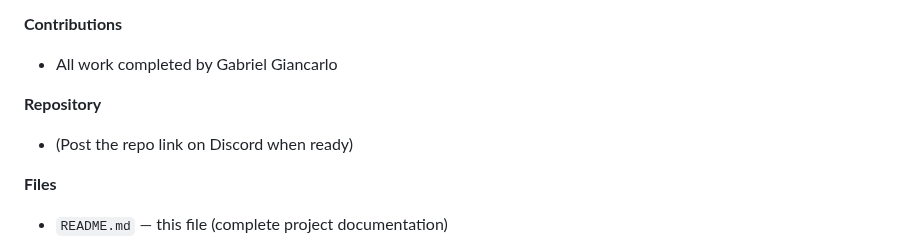
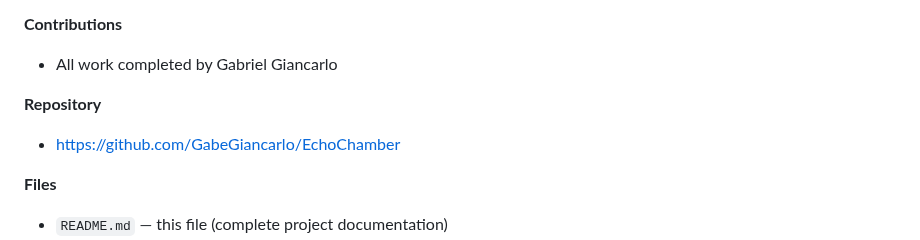
Before and after one commit to GabeGiancarlo/EchoChamber, a Markdown page: README.md, the part around the change. Drawn GitHub-style.

```diff
--- a/README.md
+++ b/README.md
@@ -9,7 +9,7 @@
 - All work completed by Gabriel Giancarlo
 
 **Repository**
-- (Post the repo link on Discord when ready)
+- https://github.com/GabeGiancarlo/EchoChamber
 
 **Files**
 - `README.md` — this file (complete project documentation)
```
